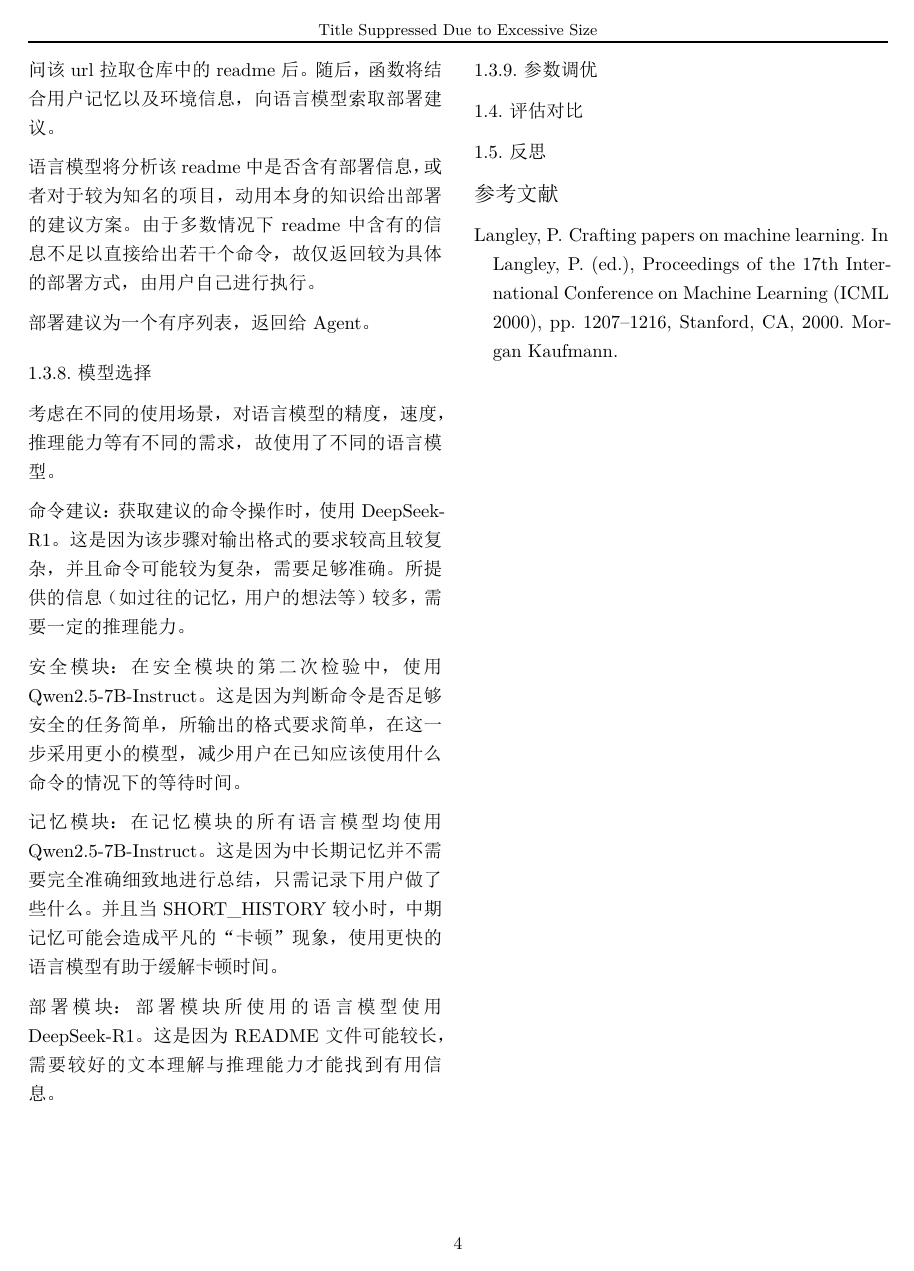
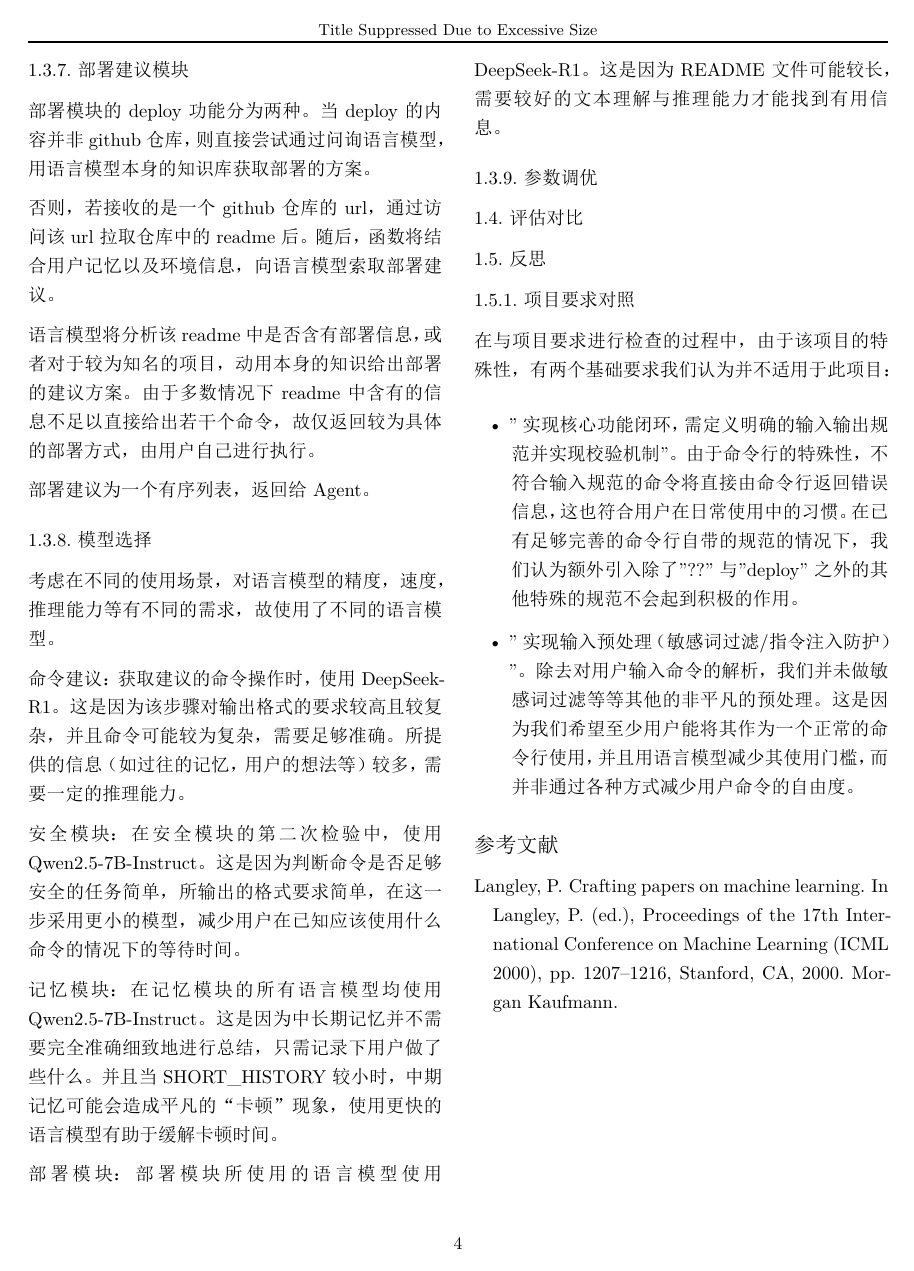
Before and after one commit to KellyFrog/deploy-assistant, a LaTeX paper (report/main.tex): page 4 of 5. The pictures show the PDF file report/main.pdf that the author committed with the source.

Commit message:
report ++

```diff
--- a/report/main.tex
+++ b/report/main.tex
@@ -138,7 +138,7 @@
 
 \subsection{需求分析}
 
-为了帮助用户解决在命令行下的问题，首先应当监控命令行的输出，然后在接到用户指令之后将这些信息处理并调用 LLM 获得建议，最后将建议呈现在用户界面上，供用户选择采用。
+为了帮助用户解决在命令行下的问题，首先应当监控命令行的输出，然后在接到用户指令之后将这些信息处理并调用 LLM 获得建议，最后将建议呈现在用户界面上，供用户选择采用。并且，鉴于部署 github 仓库经常发生，于是也一并加上对各种项目部署的建议的生成。
 
 我们决定将开发目标平台定在 windows 上，因为小组几位同学使用的都是 windows 电脑，并且 windows 原生的命令行生态并不成熟，相对于 Linux 和 Mac 缺少统一的管理器，遇到的环境和配置问题可能更多。
 
@@ -292,6 +294,16 @@ Prompt 首先给出记忆与环境信息，然后给出用户的需求以及过
 
 \subsection{反思}
 
+\subsubsection{项目要求对照}
+
+在与项目要求进行检查的过程中，由于该项目的特殊性，有两个基础要求我们认为并不适用于此项目：
+
+
+\begin{itemize}
+\item "实现核心功能闭环，需定义明确的输入输出规范并实现校验机制"。由于命令行的特殊性，不符合输入规范的命令将直接由命令行返回错误信息，这也符合用户在日常使用中的习惯。在已有足够完善的命令行自带的规范的情况下，我们认为额外引入除了"??"与"deploy"之外的其他特殊的规范不会起到积极的作用。
+
+\item "实现输入预处理（敏感词过滤/指令注入防护）"。除去对用户输入命令的解析，我们并未做敏感词过滤等等其他的非平凡的预处理。这是因为我们希望至少用户能将其作为一个正常的命令行使用，并且用语言模型减少其使用门槛，而并非通过各种方式减少用户命令的自由度。
+\end{itemize}
 
 \bibliography{example_paper}
 \bibliographystyle{icml2025}
```
Also changed, not shown: report/main.pdf, report/main.tex (28 more changed lines), 1 other file.
